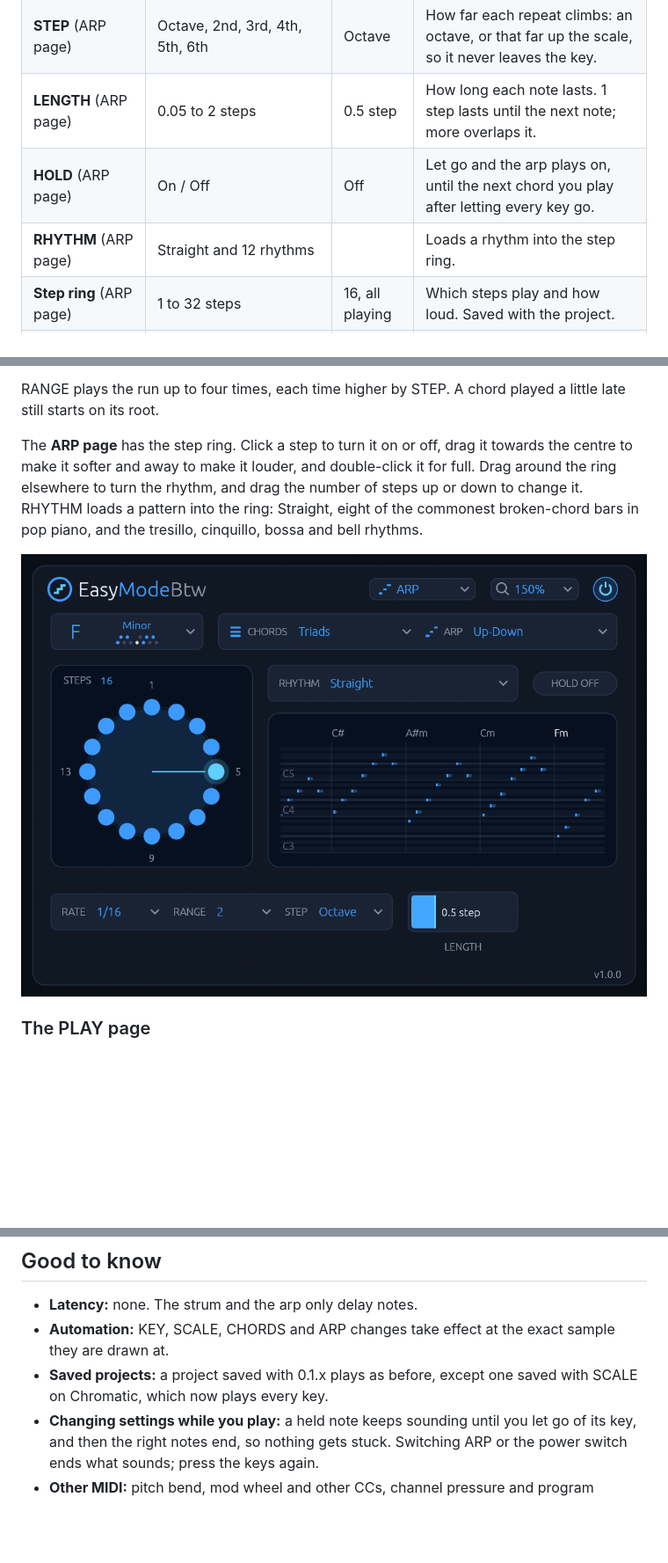
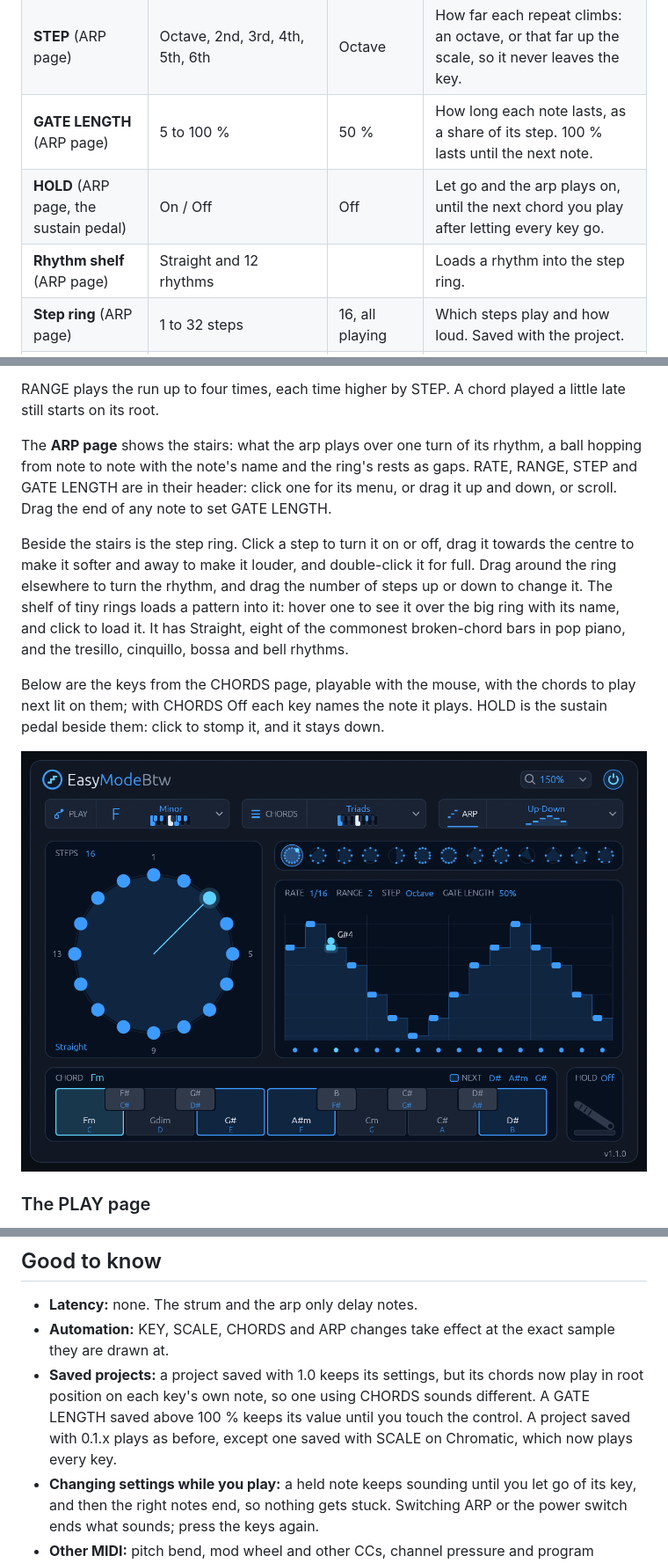
Before and after one commit to rmnhofma/EasyModeBtw-release, a Markdown page: manual.md, 3 parts joined by grey strips. Shown at 88% size. Rendered like a GitHub page; pictures changed too: images/arp.png; blank space fills up the shorter version.

```diff
--- a/manual.md
+++ b/manual.md
@@ -40,9 +43,9 @@ Below it one row holds the key and scale, CHORDS and ARP; under that is the page
 | **RATE** (ARP page) | 1/4, 1/8., 1/8, 1/8T, 1/16, 1/16T, 1/32 | 1/16 | How far apart the arp's steps are. |
 | **RANGE** (ARP page) | 1 to 4 | 1 | How many times the run plays, each time higher. |
 | **STEP** (ARP page) | Octave, 2nd, 3rd, 4th, 5th, 6th | Octave | How far each repeat climbs: an octave, or that far up the scale, so it never leaves the key. |
-| **LENGTH** (ARP page) | 0.05 to 2 steps | 0.5 step | How long each note lasts. 1 step lasts until the next note; more overlaps it. |
-| **HOLD** (ARP page) | On / Off | Off | Let go and the arp plays on, until the next chord you play after letting every key go. |
-| **RHYTHM** (ARP page) | Straight and 12 rhythms | | Loads a rhythm into the step ring. |
+| **GATE LENGTH** (ARP page) | 5 to 100 % | 50 % | How long each note lasts, as a share of its step. 100 % lasts until the next note. |
+| **HOLD** (ARP page, the sustain pedal) | On / Off | Off | Let go and the arp plays on, until the next chord you play after letting every key go. |
+| **Rhythm shelf** (ARP page) | Straight and 12 rhythms | | Loads a rhythm into the step ring. |
 | **Step ring** (ARP page) | 1 to 32 steps | 16, all playing | Which steps play and how loud. Saved with the project. |
 | **Zoom** (header) | 100 to 200 % | 100 % | Sizes the window. |
 
@@ -117,11 +121,21 @@ beat. While the transport stands it runs at the host's tempo from the first key.
 RANGE plays the run up to four times, each time higher by STEP. A chord played a little late still
 starts on its root.
 
-The **ARP page** has the step ring. Click a step to turn it on or off, drag it towards the centre
+The **ARP page** shows the stairs: what the arp plays over one turn of its rhythm, a ball hopping
+from note to note with the note's name and the ring's rests as gaps. RATE, RANGE, STEP and GATE
+LENGTH are in their header: click one for its menu, or drag it up and down, or scroll. Drag the end
+of any note to set GATE LENGTH.
+
+Beside the stairs is the step ring. Click a step to turn it on or off, drag it towards the centre
 to make it softer and away to make it louder, and double-click it for full. Drag around the ring
-elsewhere to turn the rhythm, and drag the number of steps up or down to change it. RHYTHM loads a
-pattern into the ring: Straight, eight of the commonest broken-chord bars in pop piano, and the
+elsewhere to turn the rhythm, and drag the number of steps up or down to change it. The shelf of
+tiny rings loads a pattern into it: hover one to see it over the big ring with its name, and click
+to load it. It has Straight, eight of the commonest broken-chord bars in pop piano, and the
 tresillo, cinquillo, bossa and bell rhythms.
+
+Below are the keys from the CHORDS page, playable with the mouse, with the chords to play next lit
+on them; with CHORDS Off each key names the note it plays. HOLD is the sustain pedal beside them:
+click to stomp it, and it stays down.
 
 ![The ARP page playing Up-Down over two octaves](images/arp.png)
 
@@ -139,8 +153,10 @@ it records the plugin's output.
 - **Latency:** none. The strum and the arp only delay notes.
 - **Automation:** KEY, SCALE, CHORDS and ARP changes take effect at the exact sample they are drawn
   at.
-- **Saved projects:** a project saved with 0.1.x plays as before, except one saved with SCALE on
-  Chromatic, which now plays every key.
+- **Saved projects:** a project saved with 1.0 keeps its settings, but its chords now play in root
+  position on each key's own note, so one using CHORDS sounds different. A GATE LENGTH saved above
+  100 % keeps its value until you touch the control. A project saved with 0.1.x plays as before,
+  except one saved with SCALE on Chromatic, which now plays every key.
 - **Changing settings while you play:** a held note keeps sounding until you let go of its key, and
   then the right notes end, so nothing gets stuck. Switching ARP or the power switch ends what
   sounds; press the keys again.
```
Also changed, not shown: other parts of manual.md (+17 -13 lines), README.md (+8 -8 lines), images/chords.png (added), images/play.png (deleted), images/screenshot.png.
